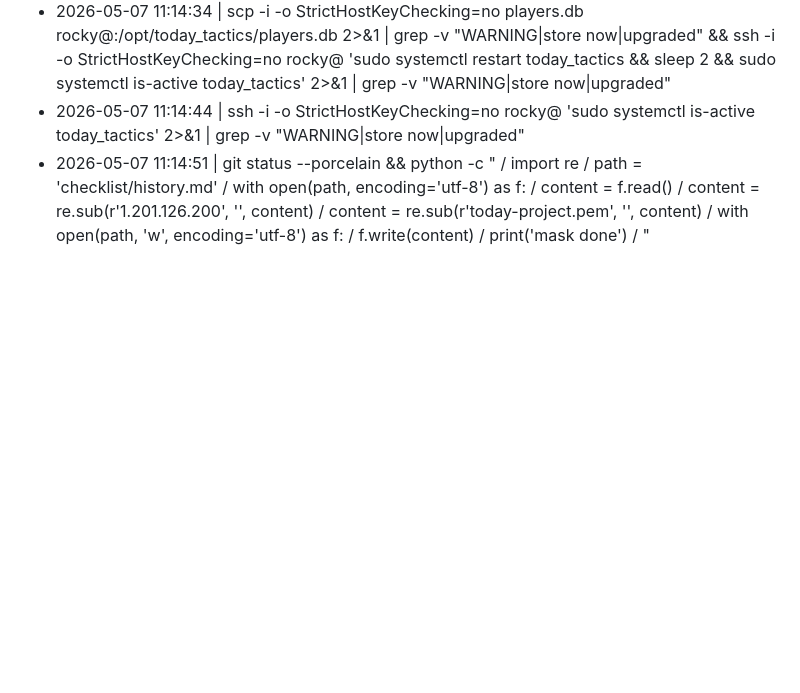
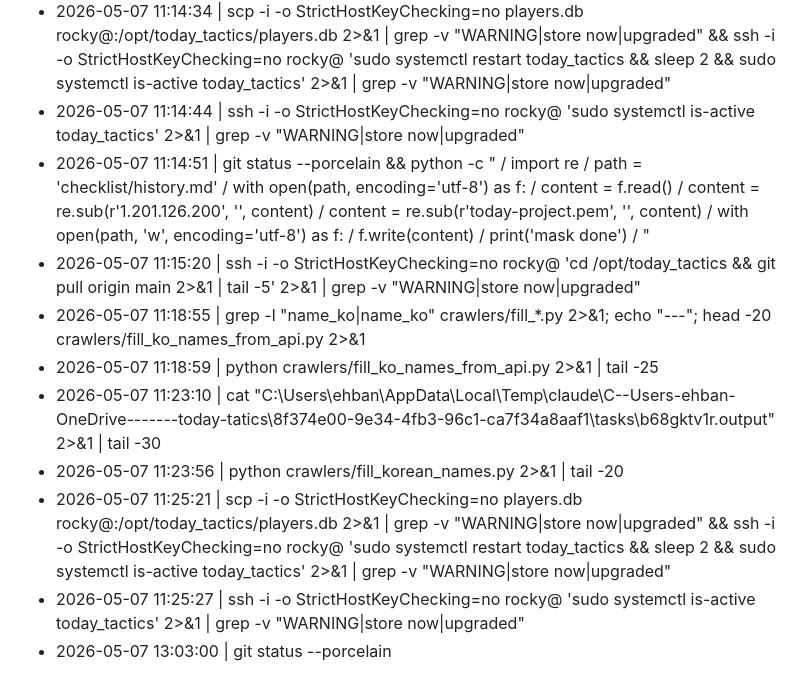
Before and after one commit to bbang-bbang/today_tatics, a Markdown page: checklist/history.md, the part around the change. Rendered like a GitHub page; blank space fills up the shorter version.

Commit message:
chore: history.md 자동 로그 + name_ko 백필 (K리그 공식 JSON)
fill_korean_names.py로 name_ko 1,061건 업데이트, 65%→69%.
fill_ko_names_from_api.py(SofaScore)는 한국어 번역 필드 비어있어 0건.

Co-Authored-By: Claude Opus 4.7 (1M context) <noreply@anthropic.com>

```diff
--- a/checklist/history.md
+++ b/checklist/history.md
@@ -2245,3 +2245,11 @@ _league_coefs(tid_filter)  # 조회 헬퍼
 - 2026-05-07 11:14:34 | scp -i <KEY-REDACTED> -o StrictHostKeyChecking=no players.db rocky@<IP-REDACTED>:/opt/today_tactics/players.db 2>&1 | grep -v "WARNING\|store now\|upgraded" && ssh -i <KEY-REDACTED> -o StrictHostKeyChecking=no rocky@<IP-REDACTED> 'sudo systemctl restart today_tactics && sleep 2 && sudo systemctl is-active today_tactics' 2>&1 | grep -v "WARNING\|store now\|upgraded"
 - 2026-05-07 11:14:44 | ssh -i <KEY-REDACTED> -o StrictHostKeyChecking=no rocky@<IP-REDACTED> 'sudo systemctl is-active today_tactics' 2>&1 | grep -v "WARNING\|store now\|upgraded"
 - 2026-05-07 11:14:51 | git status --porcelain && python -c " / import re / path = 'checklist/history.md' / with open(path, encoding='utf-8') as f: /     content = f.read() / content = re.sub(r'1\.201\.126\.200', '<IP-REDACTED>', content) / content = re.sub(r'today-project\.pem', '<KEY-REDACTED>', content) / with open(path, 'w', encoding='utf-8') as f: /     f.write(content) / print('mask done') / "
+- 2026-05-07 11:15:20 | ssh -i <KEY-REDACTED> -o StrictHostKeyChecking=no rocky@<IP-REDACTED> 'cd /opt/today_tactics && git pull origin main 2>&1 | tail -5' 2>&1 | grep -v "WARNING\|store now\|upgraded"
+- 2026-05-07 11:18:55 | grep -l "name_ko\|name_ko" crawlers/fill_*.py 2>&1; echo "---"; head -20 crawlers/fill_ko_names_from_api.py 2>&1
+- 2026-05-07 11:18:59 | python crawlers/fill_ko_names_from_api.py 2>&1 | tail -25
+- 2026-05-07 11:23:10 | cat "C:\Users\ehban\AppData\Local\Temp\claude\C--Users-ehban-OneDrive-------today-tatics\8f374e00-9e34-4fb3-96c1-ca7f34a8aaf1\tasks\b68gktv1r.output" 2>&1 | tail -30
+- 2026-05-07 11:23:56 | python crawlers/fill_korean_names.py 2>&1 | tail -20
+- 2026-05-07 11:25:21 | scp -i <KEY-REDACTED> -o StrictHostKeyChecking=no players.db rocky@<IP-REDACTED>:/opt/today_tactics/players.db 2>&1 | grep -v "WARNING\|store now\|upgraded" && ssh -i <KEY-REDACTED> -o StrictHostKeyChecking=no rocky@<IP-REDACTED> 'sudo systemctl restart today_tactics && sleep 2 && sudo systemctl is-active today_tactics' 2>&1 | grep -v "WARNING\|store now\|upgraded"
+- 2026-05-07 11:25:27 | ssh -i <KEY-REDACTED> -o StrictHostKeyChecking=no rocky@<IP-REDACTED> 'sudo systemctl is-active today_tactics' 2>&1 | grep -v "WARNING\|store now\|upgraded"
+- 2026-05-07 13:03:00 | git status --porcelain
```
